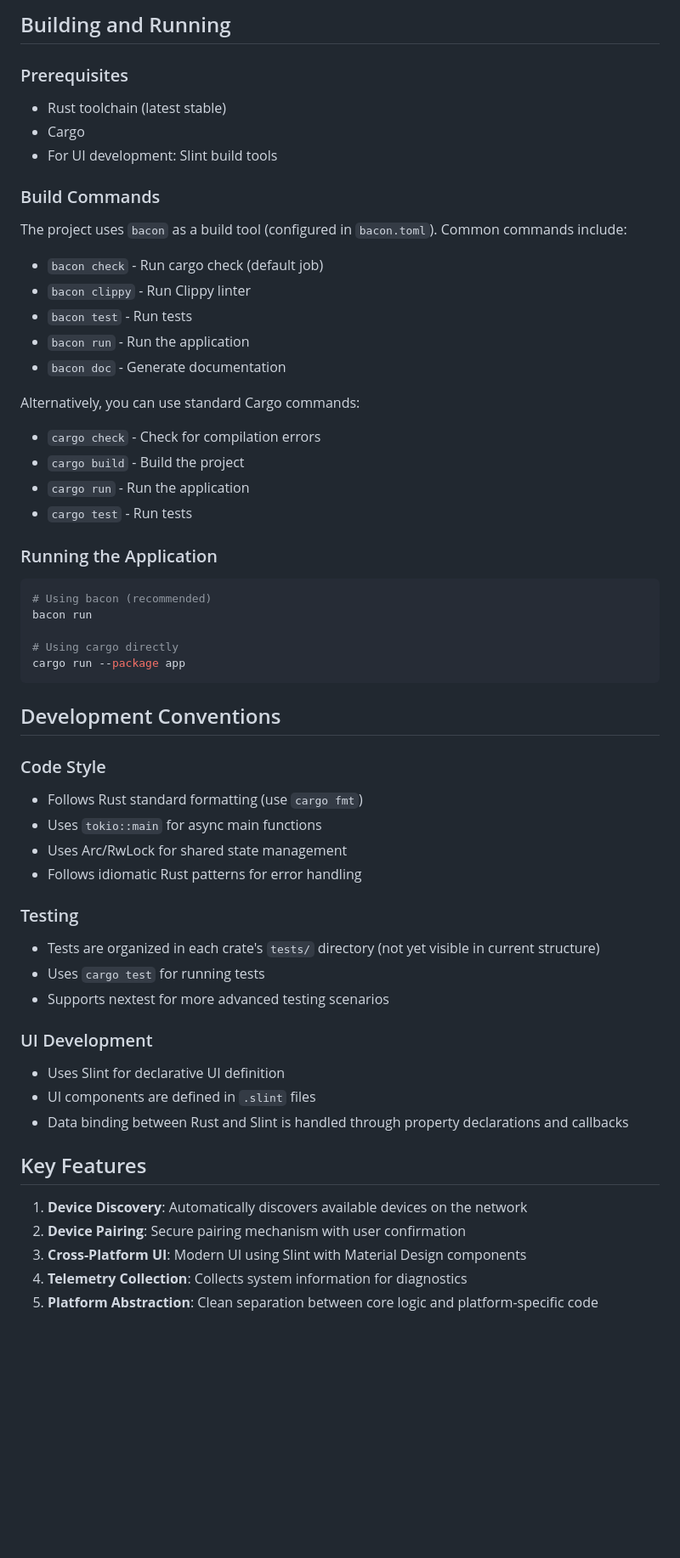
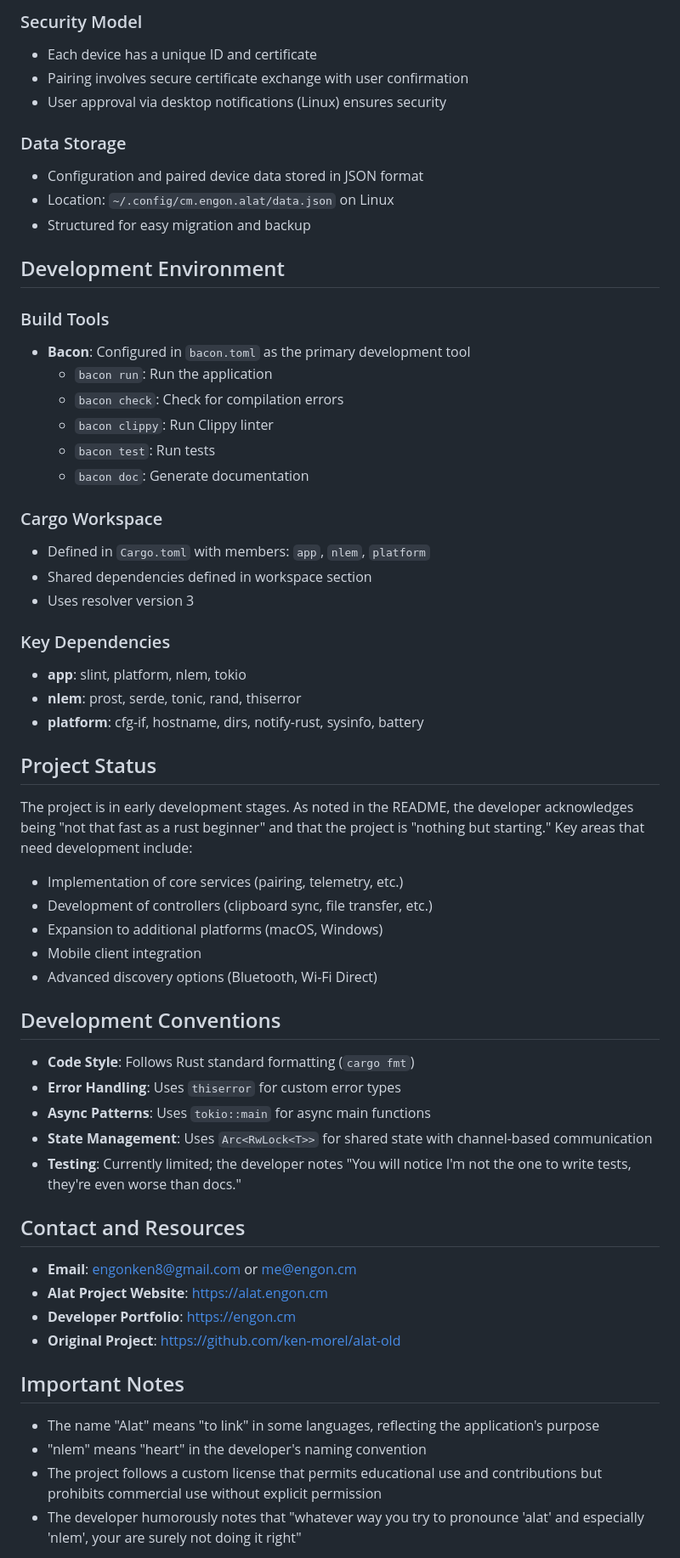
Before and after one commit to ken-morel/alat, a Markdown page: QWEN.md, the part around one of its changes. Shown at 85% size. Drawn GitHub-style; blank space fills up the shorter version.

````diff
--- a/QWEN.md
+++ b/QWEN.md
@@ -57,58 +64,63 @@ alat/
 
-## Building and Running
+### Security Model
+- Each device has a unique ID and certificate
+- Pairing involves secure certificate exchange with user confirmation
+- User approval via desktop notifications (Linux) ensures security
 
-### Prerequisites
-- Rust toolchain (latest stable)
-- Cargo
-- For UI development: Slint build tools
+### Data Storage
+- Configuration and paired device data stored in JSON format
+- Location: `~/.config/cm.engon.alat/data.json` on Linux
+- Structured for easy migration and backup
 
-### Build Commands
-The project uses `bacon` as a build tool (configured in `bacon.toml`). Common commands include:
+## Development Environment
 
-- `bacon check` - Run cargo check (default job)
-- `bacon clippy` - Run Clippy linter
-- `bacon test` - Run tests
-- `bacon run` - Run the application
-- `bacon doc` - Generate documentation
+### Build Tools
+- **Bacon**: Configured in `bacon.toml` as the primary development tool
+  - `bacon run`: Run the application
+  - `bacon check`: Check for compilation errors
+  - `bacon clippy`: Run Clippy linter
+  - `bacon test`: Run tests
+  - `bacon doc`: Generate documentation
 
-Alternatively, you can use standard Cargo commands:
-- `cargo check` - Check for compilation errors
-- `cargo build` - Build the project
-- `cargo run` - Run the application
-- `cargo test` - Run tests
+### Cargo Workspace
+- Defined in `Cargo.toml` with members: `app`, `nlem`, `platform`
+- Shared dependencies defined in workspace section
+- Uses resolver version 3
 
-### Running the Application
-```bash
-# Using bacon (recommended)
-bacon run
+### Key Dependencies
+- **app**: slint, platform, nlem, tokio
+- **nlem**: prost, serde, tonic, rand, thiserror
+- **platform**: cfg-if, hostname, dirs, notify-rust, sysinfo, battery
 
-# Using cargo directly
-cargo run --package app
-```
+## Project Status
+
+The project is in early development stages. As noted in the README, the developer acknowledges being "not that fast as a rust beginner" and that the project is "nothing but starting." Key areas that need development include:
+
+- Implementation of core services (pairing, telemetry, etc.)
+- Development of controllers (clipboard sync, file transfer, etc.)
+- Expansion to additional platforms (macOS, Windows)
+- Mobile client integration
+- Advanced discovery options (Bluetooth, Wi-Fi Direct)
 
 ## Development Conventions
 
-### Code Style
-- Follows Rust standard formatting (use `cargo fmt`)
-- Uses `tokio::main` for async main functions
-- Uses Arc/RwLock for shared state management
-- Follows idiomatic Rust patterns for error handling
+- **Code Style**: Follows Rust standard formatting (`cargo fmt`)
+- **Error Handling**: Uses `thiserror` for custom error types
+- **Async Patterns**: Uses `tokio::main` for async main functions
+- **State Management**: Uses `Arc<RwLock<T>>` for shared state with channel-based communication
+- **Testing**: Currently limited; the developer notes "You will notice I'm not the one to write tests, they're even worse than docs."
 
-### Testing
-- Tests are organized in each crate's `tests/` directory (not yet visible in current structure)
-- Uses `cargo test` for running tests
-- Supports nextest for more advanced testing scenarios
+## Contact and Resources
 
-### UI Development
-- Uses Slint for declarative UI definition
-- UI components are defined in `.slint` files
-- Data binding between Rust and Slint is handled through property declarations and callbacks
+- **Email**: engonken8@gmail.com or me@engon.cm
+- **Alat Project Website**: https://alat.engon.cm
+- **Developer Portfolio**: https://engon.cm
+- **Original Project**: https://github.com/ken-morel/alat-old
 
-## Key Features
+## Important Notes
 
-1. **Device Discovery**: Automatically discovers available devices on the network
-2. **Device Pairing**: Secure pairing mechanism with user confirmation
-3. **Cross-Platform UI**: Modern UI using Slint with Material Design components
-4. **Telemetry Collection**: Collects system information for diagnostics
-5. **Platform Abstraction**: Clean separation between core logic and platform-specific code
+- The name "Alat" means "to link" in some languages, reflecting the application's purpose
+- "nlem" means "heart" in the developer's naming convention
+- The project follows a custom license that permits educational use and contributions but prohibits commercial use without explicit permission
+- The developer humorously notes that "whatever way you try to pronounce 'alat' and especially 'nlem', your are surely not doing it right"
 
````
Also changed, not shown: other parts of QWEN.md (+48 -61 lines).
